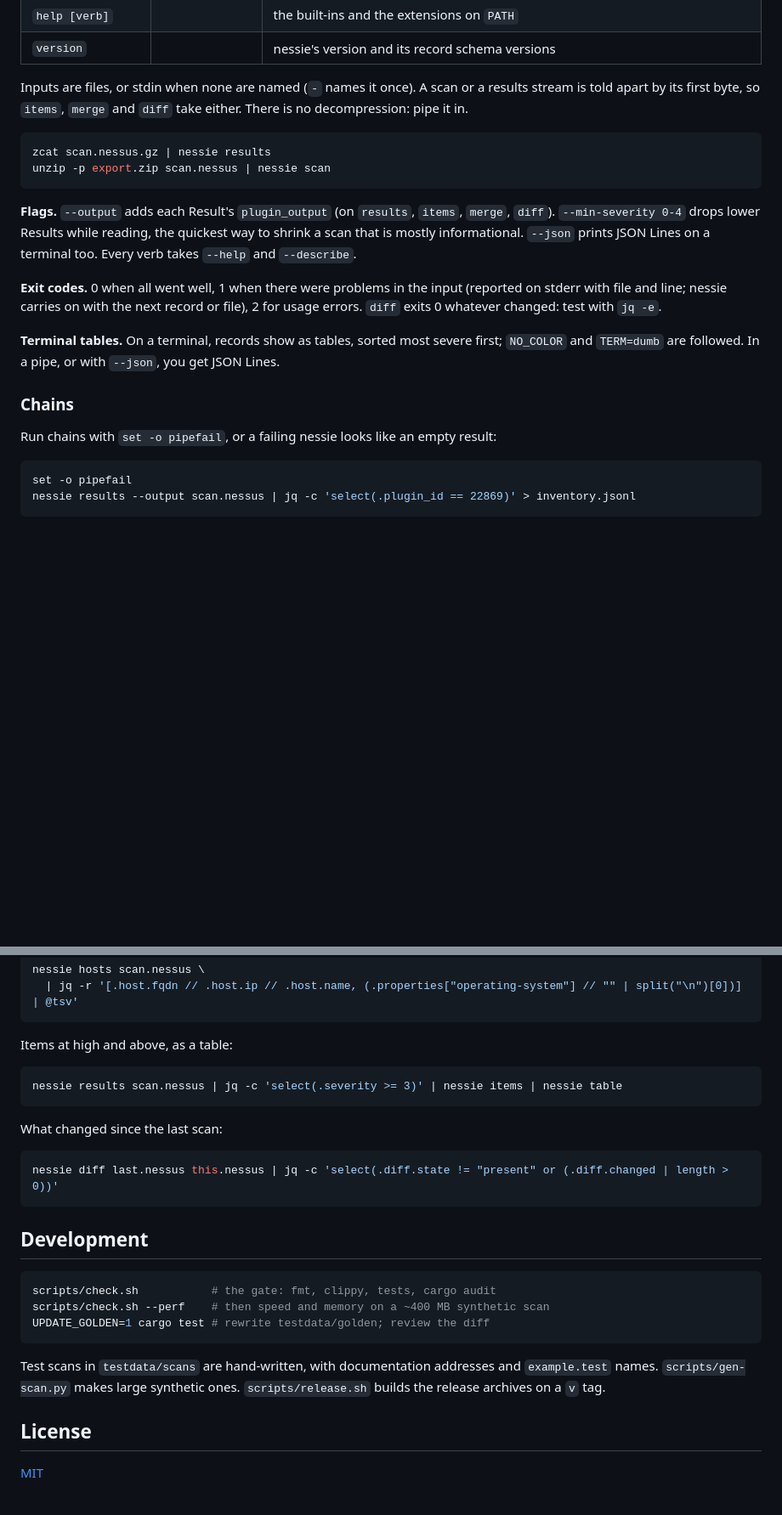
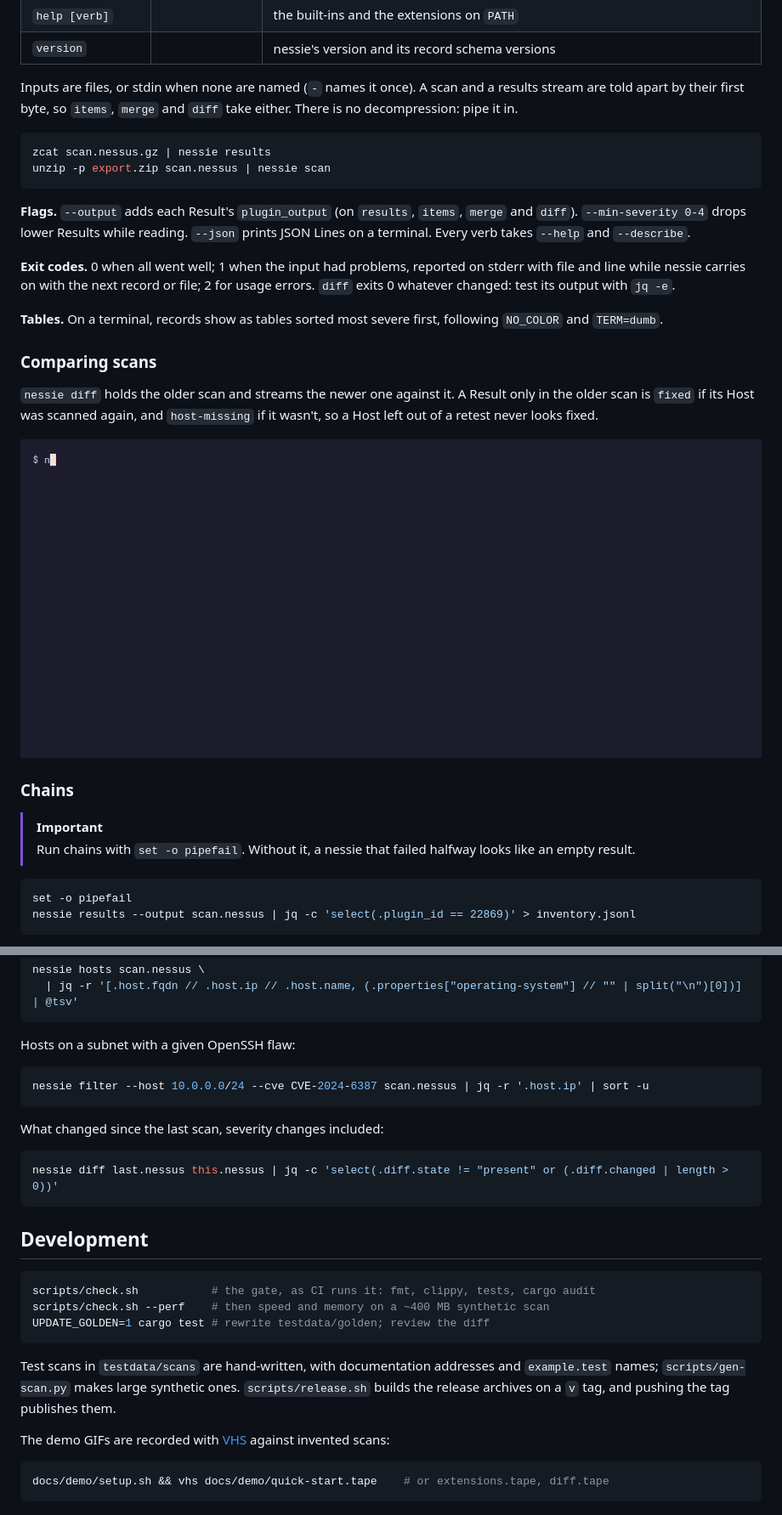
Before and after one commit to astr4liteEx/nessie, a Markdown page: README.md, 2 parts joined by grey strips. Shown at 85% size. GitHub-like rendering; pictures changed too: docs/demo/diff.gif (added); blank space fills up the shorter version.

````diff
--- a/README.md
+++ b/README.md
@@ -76,22 +92,29 @@ nessie <verb> [flags] [scan.nessus...]
 | `help [verb]` | | the built-ins and the extensions on `PATH` |
 | `version` | | nessie's version and its record schema versions |
 
-Inputs are files, or stdin when none are named (`-` names it once). A scan or a results stream is told apart by its first byte, so `items`, `merge` and `diff` take either. There is no decompression: pipe it in.
+Inputs are files, or stdin when none are named (`-` names it once). A scan and a results stream are told apart by their first byte, so `items`, `merge` and `diff` take either. There is no decompression: pipe it in.
 
 ```sh
 zcat scan.nessus.gz | nessie results
 unzip -p export.zip scan.nessus | nessie scan
 ```
 
-**Flags.** `--output` adds each Result's `plugin_output` (on `results`, `items`, `merge`, `diff`). `--min-severity 0-4` drops lower Results while reading, the quickest way to shrink a scan that is mostly informational. `--json` prints JSON Lines on a terminal too. Every verb takes `--help` and `--describe`.
+**Flags.** `--output` adds each Result's `plugin_output` (on `results`, `items`, `merge` and `diff`). `--min-severity 0-4` drops lower Results while reading. `--json` prints JSON Lines on a terminal. Every verb takes `--help` and `--describe`.
 
-**Exit codes.** 0 when all went well, 1 when there were problems in the input (reported on stderr with file and line; nessie carries on with the next record or file), 2 for usage errors. `diff` exits 0 whatever changed: test with `jq -e`.
+**Exit codes.** 0 when all went well; 1 when the input had problems, reported on stderr with file and line while nessie carries on with the next record or file; 2 for usage errors. `diff` exits 0 whatever changed: test its output with `jq -e`.
 
-**Terminal tables.** On a terminal, records show as tables, sorted most severe first; `NO_COLOR` and `TERM=dumb` are followed. In a pipe, or with `--json`, you get JSON Lines.
+**Tables.** On a terminal, records show as tables sorted most severe first, following `NO_COLOR` and `TERM=dumb`.
+
+### Comparing scans
+
+`nessie diff` holds the older scan and streams the newer one against it. A Result only in the older scan is `fixed` if its Host was scanned again, and `host-missing` if it wasn't, so a Host left out of a retest never looks fixed.
+
+![nessie diff between two monthly scans, then the same diff filtered with jq to what changed and drawn with nessie table](docs/demo/diff.gif)
 
 ### Chains
 
-Run chains with `set -o pipefail`, or a failing nessie looks like an empty result:
+> [!IMPORTANT]
+> Run chains with `set -o pipefail`. Without it, a nessie that failed halfway looks like an empty result.
 
 ```sh
 set -o pipefail
@@ -167,13 +187,13 @@ nessie hosts scan.nessus \
   | jq -r '[.host.fqdn // .host.ip // .host.name, (.properties["operating-system"] // "" | split("\n")[0])] | @tsv'
 ```
 
-Items at high and above, as a table:
+Hosts on a subnet with a given OpenSSH flaw:
 
 ```sh
-nessie results scan.nessus | jq -c 'select(.severity >= 3)' | nessie items | nessie table
+nessie filter --host 10.0.0.0/24 --cve CVE-2024-6387 scan.nessus | jq -r '.host.ip' | sort -u
 ```
 
-What changed since the last scan:
+What changed since the last scan, severity changes included:
 
 ```sh
 nessie diff last.nessus this.nessus | jq -c 'select(.diff.state != "present" or (.diff.changed | length > 0))'
@@ -182,13 +202,15 @@ nessie diff last.nessus this.nessus | jq -c 'select(.diff.state != "present" or
 ## Development
 
 ```sh
-scripts/check.sh           # the gate: fmt, clippy, tests, cargo audit
+scripts/check.sh           # the gate, as CI runs it: fmt, clippy, tests, cargo audit
 scripts/check.sh --perf    # then speed and memory on a ~400 MB synthetic scan
 UPDATE_GOLDEN=1 cargo test # rewrite testdata/golden; review the diff
 ```
 
-Test scans in `testdata/scans` are hand-written, with documentation addresses and `example.test` names. `scripts/gen-scan.py` makes large synthetic ones. `scripts/release.sh` builds the release archives on a `v` tag.
+Test scans in `testdata/scans` are hand-written, with documentation addresses and `example.test` names; `scripts/gen-scan.py` makes large synthetic ones. `scripts/release.sh` builds the release archives on a `v` tag, and pushing the tag publishes them.
 
-## License
+The demo GIFs are recorded with [VHS](https://github.com/charmbracelet/vhs) against invented scans:
 
-[MIT](LICENSE)
+```sh
+docs/demo/setup.sh && vhs docs/demo/quick-start.tape    # or extensions.tape, diff.tape
+```
````
Also changed, not shown: other parts of README.md (+33 -20 lines), docs/demo/extensions.gif (added), docs/demo/quick-start.gif (added), 9 other files.
